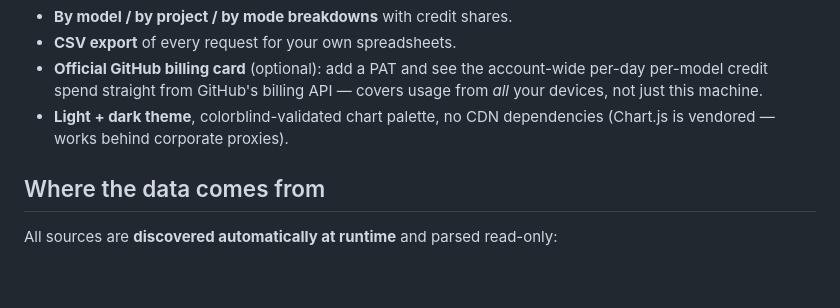
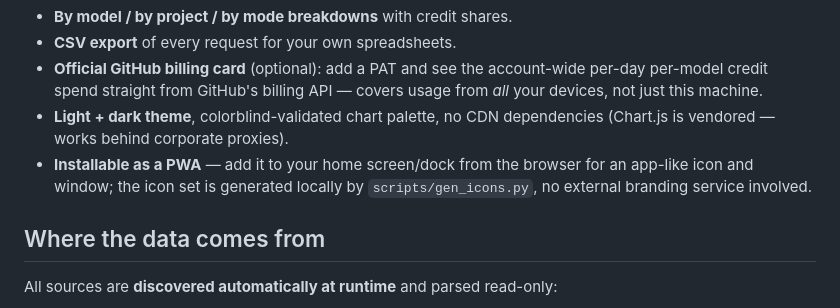
Before and after one commit to ferraroroberto/github-copilot-usage, a Markdown page: README.md, the part around the change. GitHub-like rendering; blank space fills up the shorter version.

Commit message:
docs: mention installable PWA capability in README
- new manifest + icon family (scripts/gen_icons.py) makes the dashboard
  installable; call it out where other capabilities are listed

```diff
--- a/README.md
+++ b/README.md
@@ -30,6 +30,7 @@ That's it — the first run creates a virtual environment, installs three depend
 - **CSV export** of every request for your own spreadsheets.
 - **Official GitHub billing card** (optional): add a PAT and see the account-wide per-day per-model credit spend straight from GitHub's billing API — covers usage from *all* your devices, not just this machine.
 - **Light + dark theme**, colorblind-validated chart palette, no CDN dependencies (Chart.js is vendored — works behind corporate proxies).
+- **Installable as a PWA** — add it to your home screen/dock from the browser for an app-like icon and window; the icon set is generated locally by `scripts/gen_icons.py`, no external branding service involved.
 
 ## Where the data comes from
 
```
